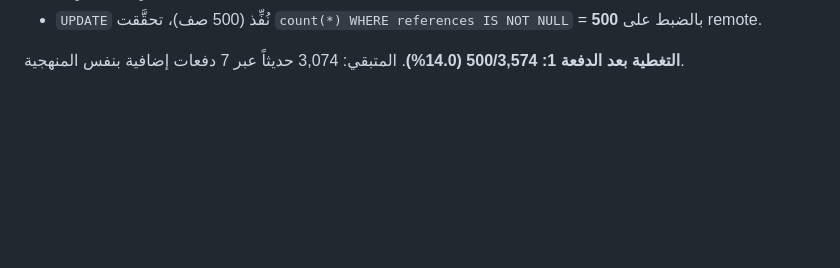
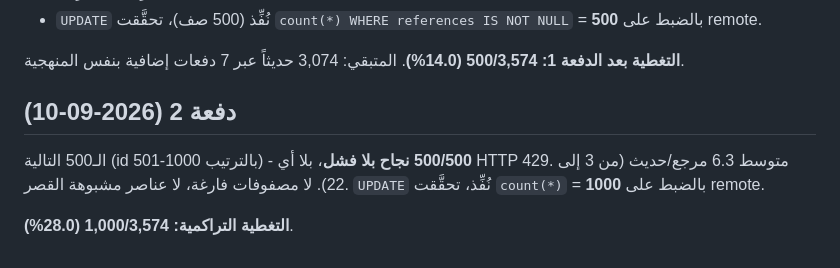
Before and after one commit to m-alajmi-eng/Siraj, a Markdown page: PROGRESS.md, the part around the change. GitHub-like rendering; blank space fills up the shorter version.

Commit message:
docs(data): دفعة 2 لاستيراد مراجع HadeethEnc - 1000/3574 (28.0%)
500/500 نجاح بلا فشل، لا HTTP 429، متوسط 6.3 مرجع/حديث. تحقق فعلي:
لا مصفوفات فارغة أو مشبوهة.

Co-Authored-By: Claude Opus 5 <noreply@anthropic.com>
Claude-Session: https://claude.ai/code/session_01PvjKSk9Ea9N8FJuGqLdjFH

```diff
--- a/PROGRESS.md
+++ b/PROGRESS.md
@@ -846,3 +846,12 @@ schema.org JSON-LD المضمَّنة بكل صفحة - المحاولة الأ
 
 **التغطية بعد الدفعة 1: 500/3,574 (14.0%)**. المتبقي: 3,074 حديثاً
 عبر 7 دفعات إضافية بنفس المنهجية.
+
+## دفعة 2 (2026-09-10)
+
+الـ500 التالية (id 501-1000 بالترتيب) - **500/500 نجاح بلا فشل**،
+بلا أي HTTP 429. متوسط 6.3 مرجع/حديث (من 3 إلى 22). لا مصفوفات
+فارغة، لا عناصر مشبوهة القصر. `UPDATE` نُفِّذ، تحقَّقت `count(*)` =
+**1000** بالضبط على remote.
+
+**التغطية التراكمية: 1,000/3,574 (28.0%)**.
```
